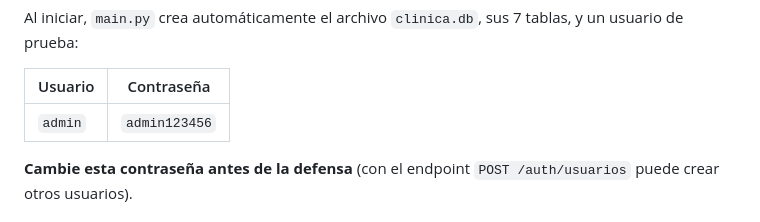
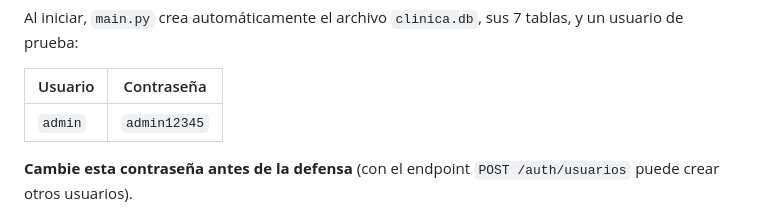
Before and after one commit to fabianayreny-ctrl/PROYECTO-FINAL-, a Markdown page: README.md, the part around the change. Drawn GitHub-style.

Commit message:
Update test user password in README

```diff
--- a/README.md
+++ b/README.md
@@ -55,7 +55,7 @@ tablas, y un usuario de prueba:
 
 | Usuario | Contraseña |
 |---|---|
-| `admin` | `admin123456` |
+| `admin` | `admin12345` |
 
 **Cambie esta contraseña antes de la defensa** (con el endpoint
 `POST /auth/usuarios` puede crear otros usuarios).
```
